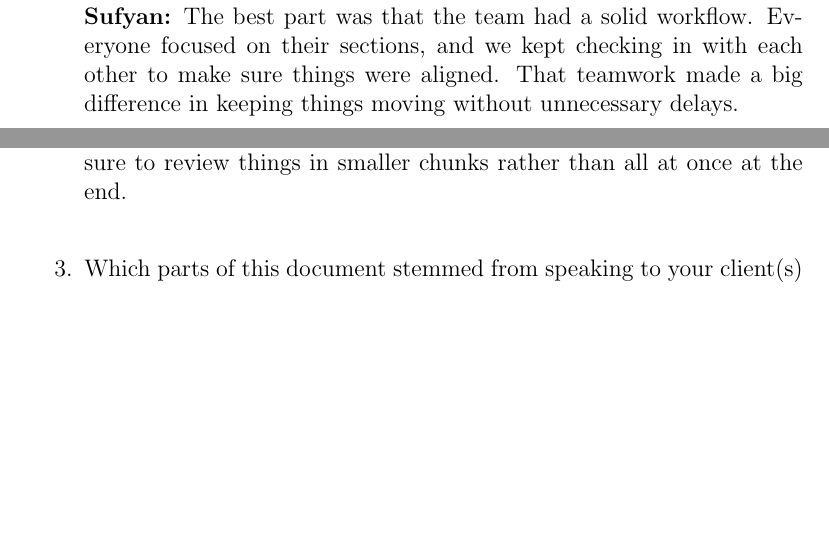
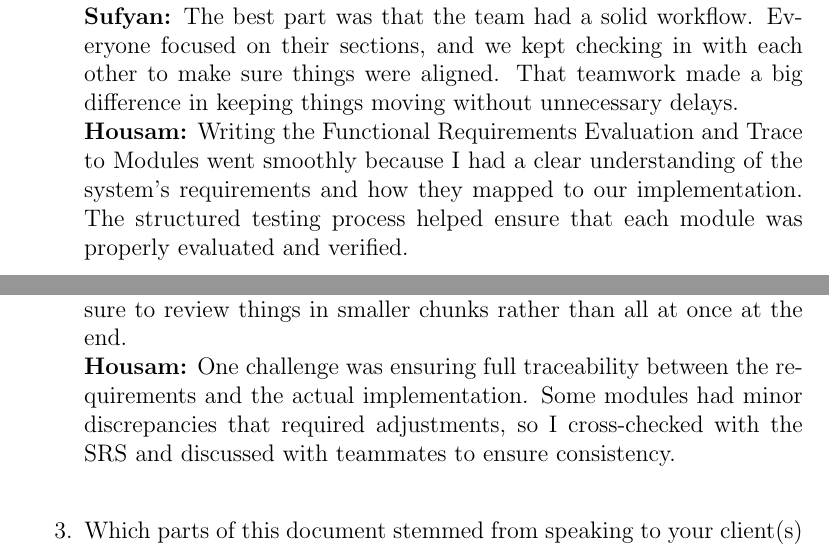
Before and after one commit to Housam2020/MES-ERP, a LaTeX document (docs/VnVReport/VnVReport.tex): two parts of pages 32 and 33 of 34, joined at a grey line, cut so that both start at the same text, the shorter picture padded with empty space. Compiled offline with pdfLaTeX.

Commit message:
Added refleciton fixed

```diff
--- a/docs/VnVReport/VnVReport.tex
+++ b/docs/VnVReport/VnVReport.tex
@@ -976,12 +976,17 @@ graduate attribute of Reflection.
   \textbf{Omar:} What went well while writing this deliverable was the structured approach we took from the beginning. By clearly defining our Verification and Validation (VnV) strategy early on, we were able to efficiently organize the document and ensure all necessary components were included. \\
   \textbf{Rachid:} One thing that went well was how smoothly everything came together once we had a clear plan. Since we mapped out our approach early, we didn't have to scramble last minute or redo large sections. The structured process helped us stay on track and made writing this a lot easier. \\
   \textbf{Sufyan:} The best part was that the team had a solid workflow. Everyone focused on their sections, and we kept checking in with each other to make sure things were aligned. That teamwork made a big difference in keeping things moving without unnecessary delays. \\
+  \textbf{Housam:} Writing the Functional Requirements Evaluation and Trace to Modules went smoothly because I had a clear understanding of the system’s requirements and how they mapped to our implementation. The structured testing process helped ensure that each module was properly evaluated and verified.\\
+
 
   \item What pain points did you experience during this deliverable, and how
     did you resolve them? \\
     \textbf{Omar:} One of the main pain points I experienced during this deliverable was ensuring that the VnV plan aligned with our actual testing process and our original VnV plan. To accomodate for this I just went back and forth between documents and talked to my team to ensure I did not mix anything up. \\
     \textbf{Rachid:} One challenge was keeping the test results clear and well-organized. At first, some sections felt messy, and it was hard to compare different tests. We ended up creating a simple template for documenting results, which made everything much easier to follow and more consistent. \\
     \textbf{Sufyan:} Time management was tricky because different sections depended on each other, so some parts couldn't be written until others were finished. To fix this, we set earlier deadlines for drafts and made sure to review things in smaller chunks rather than all at once at the end.\\
+    \textbf{Housam:} One challenge was ensuring full traceability between the requirements and the actual implementation. Some modules had minor discrepancies that required adjustments, so I cross-checked with the SRS and discussed with teammates to ensure consistency.\\
+
+
 
   \item Which parts of this document stemmed from speaking to your client(s) or
   a proxy (e.g. your peers)? Which ones were not, and why? \\
```
